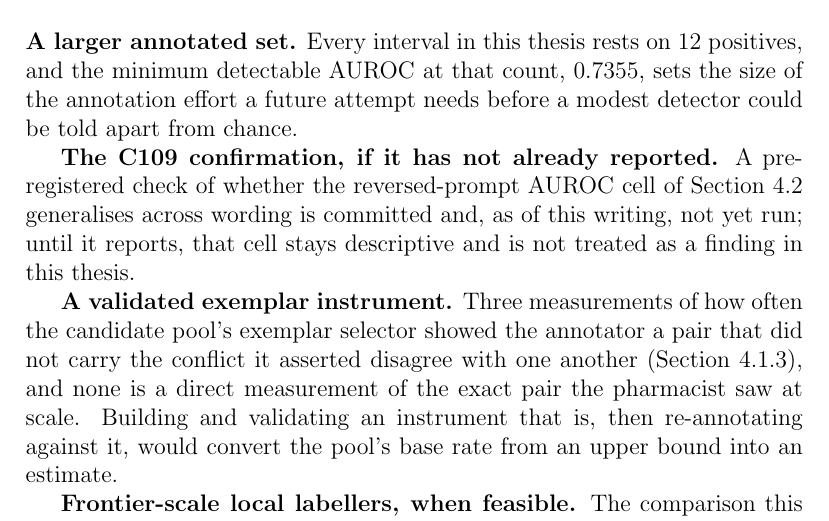
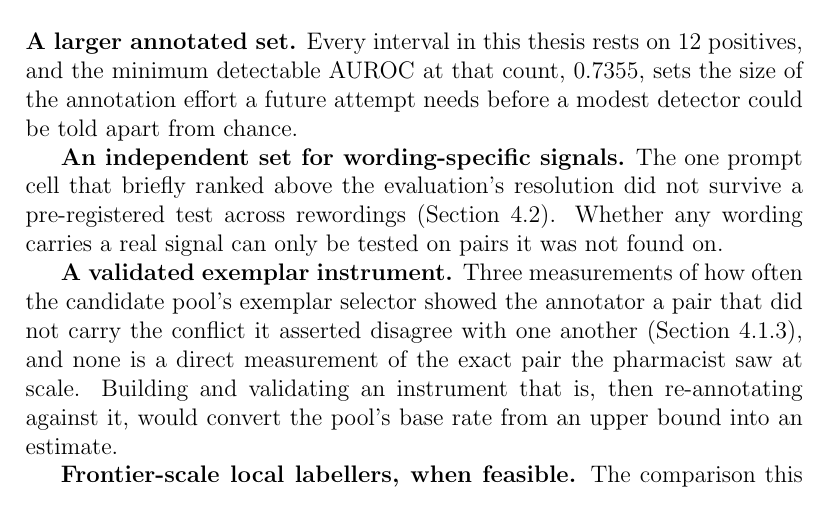
Before and after one commit to Rickygole/provenance-encoder, a LaTeX thesis (accord/thesis/main_docx.tex, which reads accord/thesis/msu_ch6_conclusion.tex): part of page 121 of 175, cut so that both start at the same text. Compiled offline with pdfLaTeX.

Commit message:
Chapter 6: C109 has reported; replace its future-work item

```diff
--- a/accord/thesis/msu_ch6_conclusion.tex
+++ b/accord/thesis/msu_ch6_conclusion.tex
@@ -115,11 +115,10 @@ positives, and the minimum detectable AUROC at that count, 0.7355, sets the
 size of the annotation effort a future attempt needs before a modest
 detector could be told apart from chance.
 
-\textbf{The C109 confirmation, if it has not already reported.} A
-pre-registered check of whether the reversed-prompt AUROC cell of
-Section~\ref{sec:res-rq2} generalises across wording is committed and, as of
-this writing, not yet run; until it reports, that cell stays descriptive and
-is not treated as a finding in this thesis.
+\textbf{An independent set for wording-specific signals.} The one prompt
+cell that briefly ranked above the evaluation's resolution did not survive a
+pre-registered test across rewordings (Section~\ref{sec:res-rq2}). Whether any
+wording carries a real signal can only be tested on pairs it was not found on.
 
 \textbf{A validated exemplar instrument.} Three measurements of how often the
 candidate pool's exemplar selector showed the annotator a pair that did not
```
Also changed, not shown: accord/thesis/msu_ch6_conclusion.tex (4 more changed lines).
